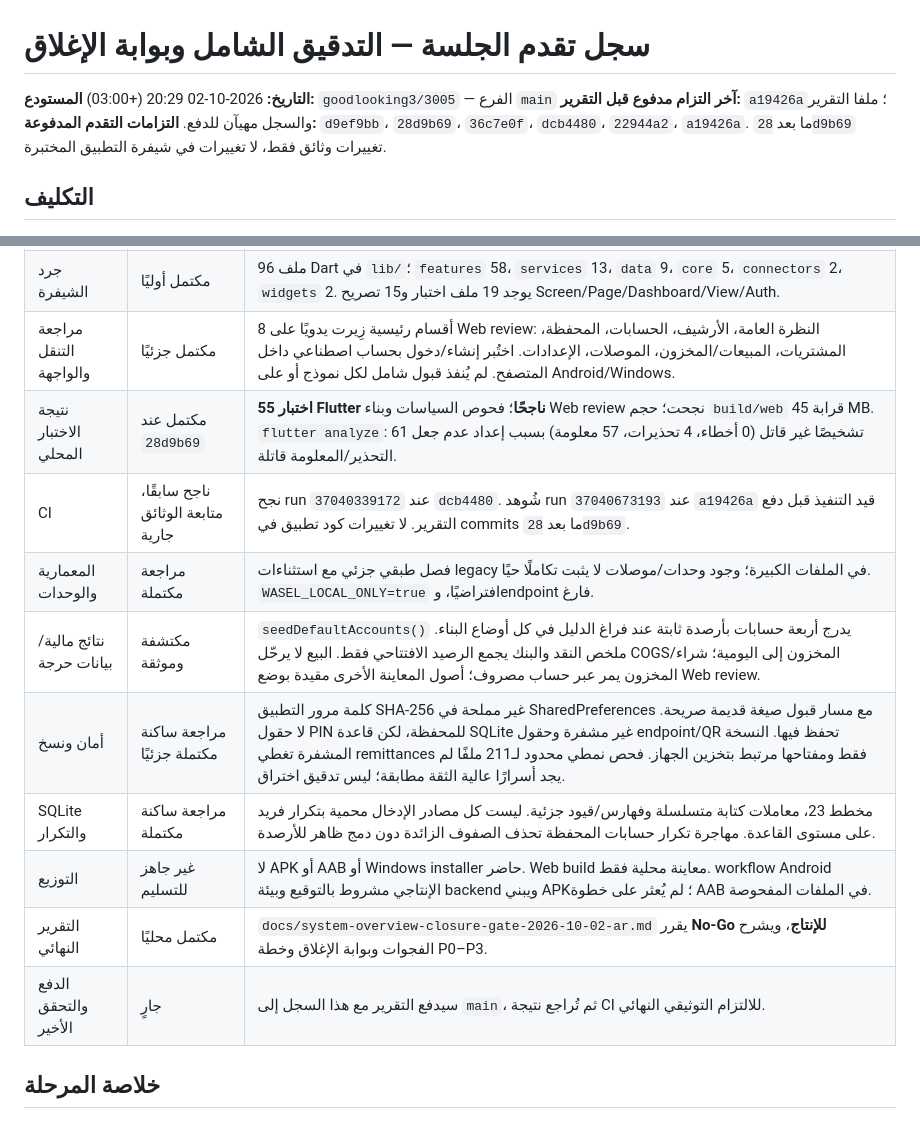
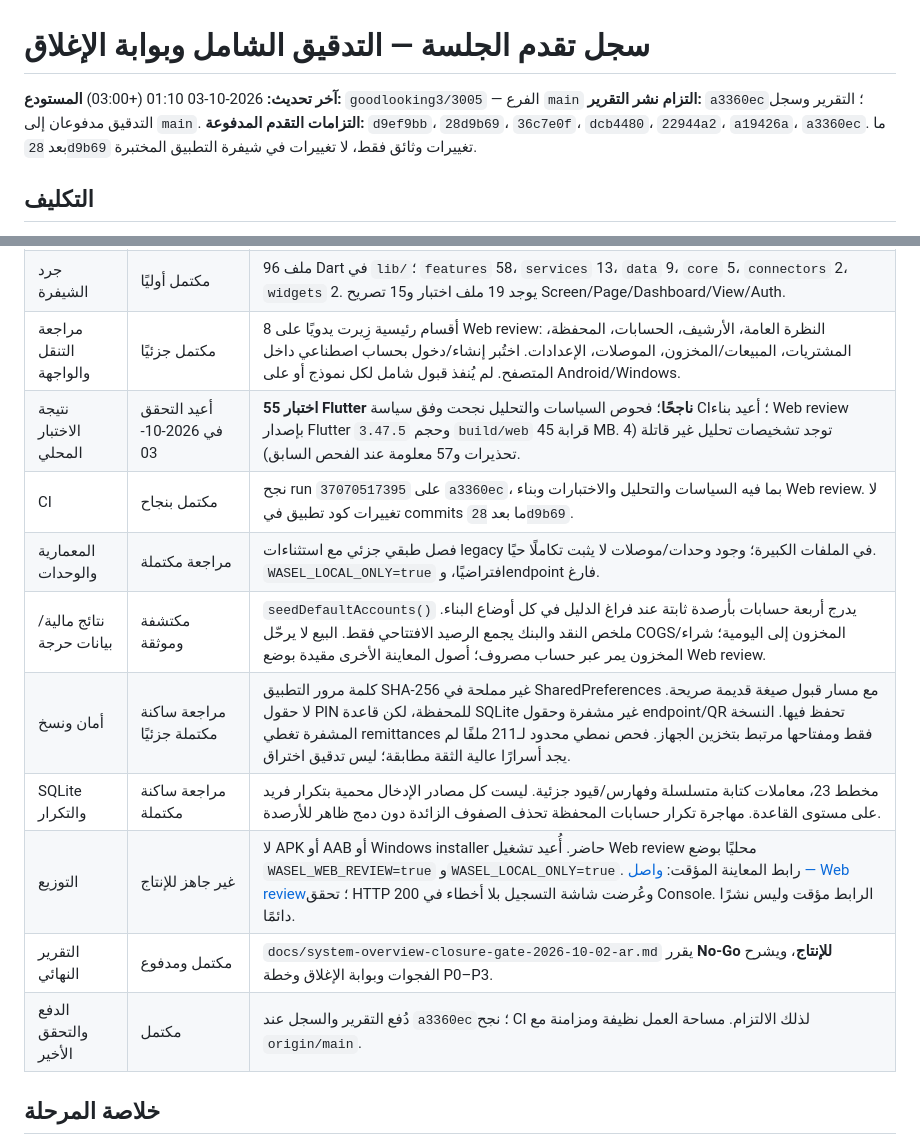
Before and after one commit to goodlooking3/3005, a Markdown page: docs/session-progress-2026-10-02-final-audit-ar.md, 2 parts joined by grey strips. GitHub-like rendering.

Commit message:
docs: record resumed preview and final verification

```diff
--- a/docs/session-progress-2026-10-02-final-audit-ar.md
+++ b/docs/session-progress-2026-10-02-final-audit-ar.md
@@ -1,9 +1,9 @@
 # سجل تقدم الجلسة — التدقيق الشامل وبوابة الإغلاق
 
-**التاريخ:** 2026-10-02 20:29 (+03:00)
+**آخر تحديث:** 2026-10-03 01:10 (+03:00)
 **المستودع:** `goodlooking3/3005` — الفرع `main`
-**آخر التزام مدفوع قبل التقرير:** `a19426a`؛ ملفا التقرير والسجل مهيآن للدفع.
-**التزامات التقدم المدفوعة:** `d9ef9bb`، `28d9b69`، `36c7e0f`، `dcb4480`، `22944a2`، `a19426a`. ما بعد `28d9b69` تغييرات وثائق فقط، لا تغييرات في شيفرة التطبيق المختبرة.
+**التزام نشر التقرير:** `a3360ec`؛ التقرير وسجل التدقيق مدفوعان إلى `main`.
+**التزامات التقدم المدفوعة:** `d9ef9bb`، `28d9b69`، `36c7e0f`، `dcb4480`، `22944a2`، `a19426a`، `a3360ec`. ما بعد `28d9b69` تغييرات وثائق فقط، لا تغييرات في شيفرة التطبيق المختبرة.
 
 ## التكليف
 
@@ -16,15 +16,15 @@
 | حفظ التقدم | مستمر ومُدفع قبل التقرير | أُنشئت ودُفعت نقاط تقدم إلى `main` خلال العمل لمنع فقدها. |
 | جرد الشيفرة | مكتمل أوليًا | 96 ملف Dart في `lib/`؛ `features` 58، `services` 13، `data` 9، `core` 5، `connectors` 2، `widgets` 2. يوجد 19 ملف اختبار و15 تصريح Screen/Page/Dashboard/View/Auth. |
 | مراجعة التنقل والواجهة | مكتمل جزئيًا | 8 أقسام رئيسية زِيرت يدويًا على Web review: النظرة العامة، الأرشيف، الحسابات، المحفظة، المشتريات، المبيعات/المخزون، الموصلات، الإعدادات. اختُبر إنشاء/دخول بحساب اصطناعي داخل المتصفح. لم يُنفذ قبول شامل لكل نموذج أو على Android/Windows. |
-| نتيجة الاختبار المحلي | مكتمل عند `28d9b69` | **55 اختبار Flutter ناجحًا**؛ فحوص السياسات وبناء Web review نجحت؛ حجم `build/web` قرابة 45 MB. `flutter analyze`: 61 تشخيصًا غير قاتل (0 أخطاء، 4 تحذيرات، 57 معلومة) بسبب إعداد عدم جعل التحذير/المعلومة قاتلة. |
-| CI | ناجح سابقًا، متابعة الوثائق جارية | نجح run `37040339172` عند `dcb4480`. شُوهد run `37040673193` عند `a19426a` قيد التنفيذ قبل دفع التقرير. لا تغييرات كود تطبيق في commits ما بعد `28d9b69`. |
+| نتيجة الاختبار المحلي | أعيد التحقق في 2026-10-03 | **55 اختبار Flutter ناجحًا**؛ فحوص السياسات والتحليل نجحت وفق سياسة CI؛ أعيد بناء Web review بإصدار Flutter `3.47.5` وحجم `build/web` قرابة 45 MB. توجد تشخيصات تحليل غير قاتلة (4 تحذيرات و57 معلومة عند الفحص السابق). |
+| CI | مكتمل بنجاح | نجح run `37070517395` على `a3360ec`، بما فيه السياسات والتحليل والاختبارات وبناء Web review. لا تغييرات كود تطبيق في commits ما بعد `28d9b69`. |
 | المعمارية والوحدات | مراجعة مكتملة | فصل طبقي جزئي مع استثناءات legacy في الملفات الكبيرة؛ وجود وحدات/موصلات لا يثبت تكاملًا حيًا. `WASEL_LOCAL_ONLY=true` افتراضيًا، وendpoint فارغ. |
 | نتائج مالية/بيانات حرجة | مكتشفة وموثقة | `seedDefaultAccounts()` يدرج أربعة حسابات بأرصدة ثابتة عند فراغ الدليل في كل أوضاع البناء. ملخص النقد والبنك يجمع الرصيد الافتتاحي فقط. البيع لا يرحّل COGS/المخزون إلى اليومية؛ شراء المخزون يمر عبر حساب مصروف؛ أصول المعاينة الأخرى مقيدة بوضع Web review. |
 | أمان ونسخ | مراجعة ساكنة مكتملة جزئيًا | كلمة مرور التطبيق SHA-256 غير مملحة في SharedPreferences مع مسار قبول صيغة قديمة صريحة. لا حقول PIN للمحفظة، لكن قاعدة SQLite غير مشفرة وحقول endpoint/QR تحفظ فيها. النسخة المشفرة تغطي remittances فقط ومفتاحها مرتبط بتخزين الجهاز. فحص نمطي محدود لـ211 ملفًا لم يجد أسرارًا عالية الثقة مطابقة؛ ليس تدقيق اختراق. |
 | SQLite والتكرار | مراجعة ساكنة مكتملة | مخطط 23، معاملات كتابة متسلسلة وفهارس/قيود جزئية. ليست كل مصادر الإدخال محمية بتكرار فريد على مستوى القاعدة. مهاجرة تكرار حسابات المحفظة تحذف الصفوف الزائدة دون دمج ظاهر للأرصدة. |
-| التوزيع | غير جاهز للتسليم | لا APK أو AAB أو Windows installer حاضر. Web build معاينة محلية فقط. workflow Android الإنتاجي مشروط بالتوقيع وبيئة backend ويبني APK؛ لم يُعثر على خطوة AAB في الملفات المفحوصة. |
-| التقرير النهائي | مكتمل محليًا | `docs/system-overview-closure-gate-2026-10-02-ar.md` يقرر **No-Go للإنتاج**، ويشرح الفجوات وبوابة الإغلاق وخطة P0–P3. |
-| الدفع والتحقق الأخير | جارٍ | سيدفع التقرير مع هذا السجل إلى `main`، ثم تُراجع نتيجة CI للالتزام التوثيقي النهائي. |
+| التوزيع | غير جاهز للإنتاج | لا APK أو AAB أو Windows installer حاضر. أُعيد تشغيل Web review محليًا بوضع `WASEL_WEB_REVIEW=true` و`WASEL_LOCAL_ONLY=true`. رابط المعاينة المؤقت: [واصل — Web review](https://8080-imsfmmou2wurpfadav13k-bb75c218.us4.manus.computer/)؛ تحقق HTTP 200 وعُرضت شاشة التسجيل بلا أخطاء في Console. الرابط مؤقت وليس نشرًا دائمًا. |
+| التقرير النهائي | مكتمل ومدفوع | `docs/system-overview-closure-gate-2026-10-02-ar.md` يقرر **No-Go للإنتاج**، ويشرح الفجوات وبوابة الإغلاق وخطة P0–P3. |
+| الدفع والتحقق الأخير | مكتمل | دُفع التقرير والسجل عند `a3360ec`؛ نجح CI لذلك الالتزام. مساحة العمل نظيفة ومزامنة مع `origin/main`. |
 
 ## خلاصة المرحلة
 
```
